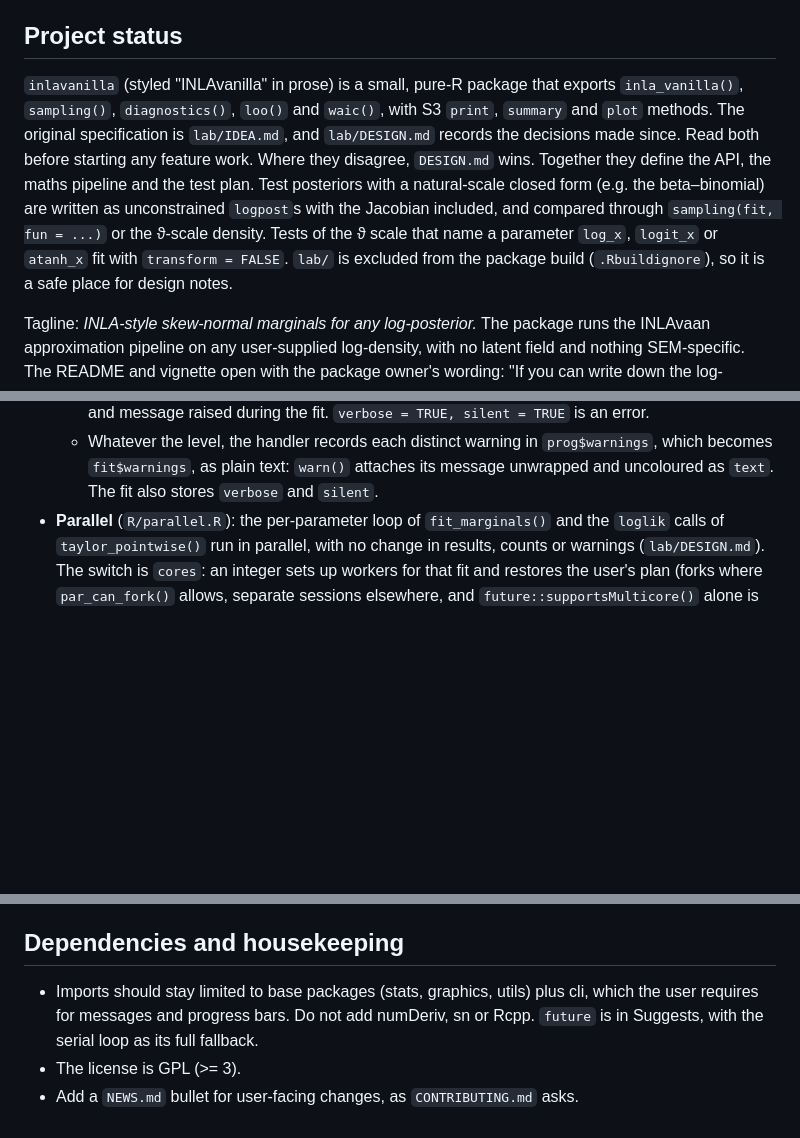
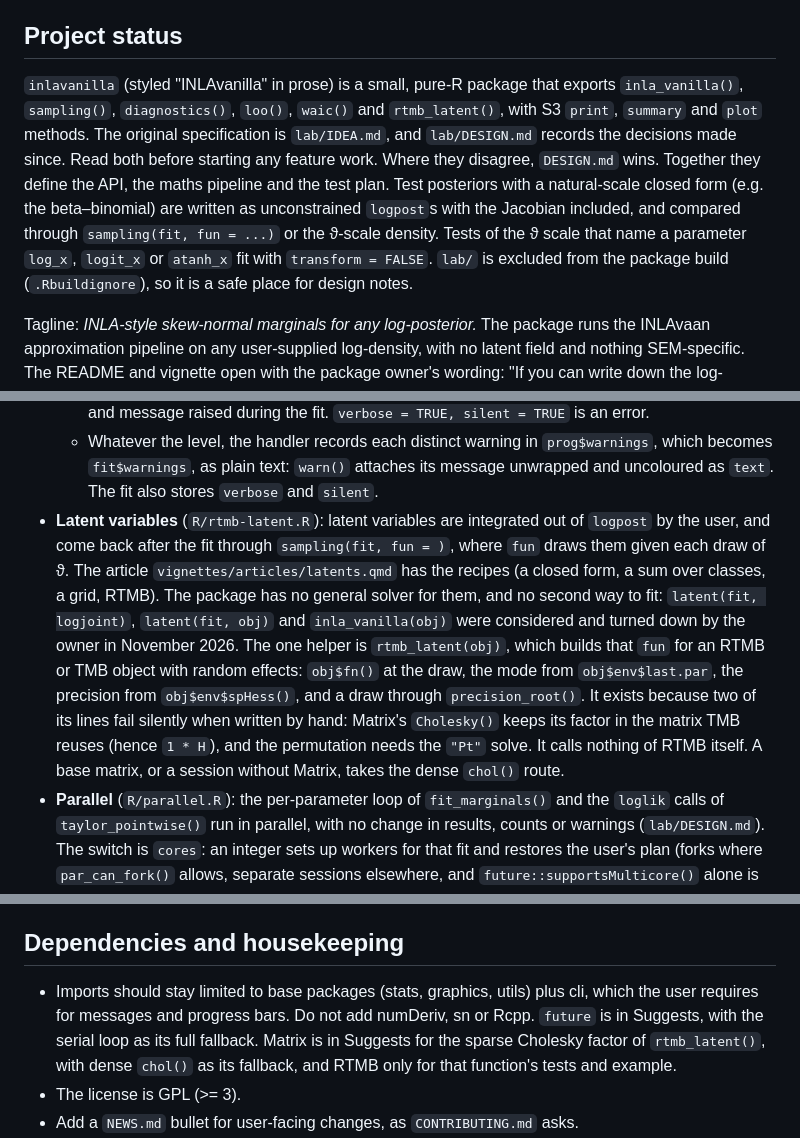
Before and after one commit to haziqj/inlavanilla, a Markdown page: .claude/CLAUDE.md, 3 parts joined by grey strips. Drawn GitHub-style; blank space fills up the shorter version.

```diff
--- a/.claude/CLAUDE.md
+++ b/.claude/CLAUDE.md
@@ -4,7 +4,7 @@ This file provides guidance to Claude Code (claude.ai/code) when working with co
 
 ## Project status
 
-`inlavanilla` (styled "INLAvanilla" in prose) is a small, pure-R package that exports `inla_vanilla()`, `sampling()`, `diagnostics()`, `loo()` and `waic()`, with S3 `print`, `summary` and `plot` methods. The original specification is `lab/IDEA.md`, and `lab/DESIGN.md` records the decisions made since. Read both before starting any feature work. Where they disagree, `DESIGN.md` wins. Together they define the API, the maths pipeline and the test plan. Test posteriors with a natural-scale closed form (e.g. the beta–binomial) are written as unconstrained `logpost`s with the Jacobian included, and compared through `sampling(fit, fun = ...)` or the ϑ-scale density. Tests of the ϑ scale that name a parameter `log_x`, `logit_x` or `atanh_x` fit with `transform = FALSE`. `lab/` is excluded from the package build (`.Rbuildignore`), so it is a safe place for design notes.
+`inlavanilla` (styled "INLAvanilla" in prose) is a small, pure-R package that exports `inla_vanilla()`, `sampling()`, `diagnostics()`, `loo()`, `waic()` and `rtmb_latent()`, with S3 `print`, `summary` and `plot` methods. The original specification is `lab/IDEA.md`, and `lab/DESIGN.md` records the decisions made since. Read both before starting any feature work. Where they disagree, `DESIGN.md` wins. Together they define the API, the maths pipeline and the test plan. Test posteriors with a natural-scale closed form (e.g. the beta–binomial) are written as unconstrained `logpost`s with the Jacobian included, and compared through `sampling(fit, fun = ...)` or the ϑ-scale density. Tests of the ϑ scale that name a parameter `log_x`, `logit_x` or `atanh_x` fit with `transform = FALSE`. `lab/` is excluded from the package build (`.Rbuildignore`), so it is a safe place for design notes.
 
 Tagline: *INLA-style skew-normal marginals for any log-posterior.* The package runs the INLAvaan approximation pipeline on any user-supplied log-density, with no latent field and nothing SEM-specific. The README and vignette open with the package owner's wording: "If you can write down the log-likelihood plus the log-prior, `{inlavanilla}` gives you approximate Bayesian inference for the parameters of your model."
 
@@ -87,6 +87,7 @@ Supporting files:
   - `verbose = TRUE`: the `report_*()` functions add indented grey detail lines under each stage, behind `if (prog$detail)`. They use only what the fit has already computed (`lap$restart`, `lap$hessian`, `vbc$history`, the call counters), never further calls of `logpost`, `grad` or `hess`.
   - `silent = TRUE`: nothing is printed, and the handlers in `inla_vanilla()` muffle every warning and message raised during the fit. `verbose = TRUE, silent = TRUE` is an error.
   - Whatever the level, the handler records each distinct warning in `prog$warnings`, which becomes `fit$warnings`, as plain text: `warn()` attaches its message unwrapped and uncoloured as `text`. The fit also stores `verbose` and `silent`.
+- **Latent variables** (`R/rtmb-latent.R`): latent variables are integrated out of `logpost` by the user, and come back after the fit through `sampling(fit, fun = )`, where `fun` draws them given each draw of ϑ. The article `vignettes/articles/latents.qmd` has the recipes (a closed form, a sum over classes, a grid, RTMB). The package has no general solver for them, and no second way to fit: `latent(fit, logjoint)`, `latent(fit, obj)` and `inla_vanilla(obj)` were considered and turned down by the owner in November 2026. The one helper is `rtmb_latent(obj)`, which builds that `fun` for an RTMB or TMB object with random effects: `obj$fn()` at the draw, the mode from `obj$env$last.par`, the precision from `obj$env$spHess()`, and a draw through `precision_root()`. It exists because two of its lines fail silently when written by hand: Matrix's `Cholesky()` keeps its factor in the matrix TMB reuses (hence `1 * H`), and the permutation needs the `"Pt"` solve. It calls nothing of RTMB itself. A base matrix, or a session without Matrix, takes the dense `chol()` route.
 - **Parallel** (`R/parallel.R`): the per-parameter loop of `fit_marginals()` and the `loglik` calls of `taylor_pointwise()` run in parallel, with no change in results, counts or warnings (`lab/DESIGN.md`). The switch is `cores`: an integer sets up workers for that fit and restores the user's plan (forks where `par_can_fork()` allows, separate sessions elsewhere, and `future::supportsMulticore()` alone is not enough, since it says yes in Positron, whose `ark` kernel refuses to fork), `NULL` follows `future::plan()`, and `1` is serial. `future` is only touched when `cores` asks for it or its namespace is loaded and the plan has more than one worker. `par_setup()` decides: under `par_min_s` (1 s estimated) serial, otherwise a probe on a worker must match the parent (compiled code can return `NaN` silently in a separate session), and the jobs are `sqrt(est_s / cost)` up to the workers, with `cost` the time to hand the probe over, not the time the worker then takes. `par_run()` runs one job per group and returns `NULL` for a failed one, which the caller does itself, so `scan_parameter()` is the one code path for both. Workers build their own wrappers with `wrap_fns()` and return their call counts. A job calls `par_tick()` after each item, an immediate condition that moves the parent's progress line. `multisession` needs the package installed, so its tests skip under `devtools::test()`.
 - **Errors and warnings**: raise them with `abort()` and `warn()` (`R/utils.R`), which format with cli and signal with base R, giving the classes `inlavanilla_error` and `inlavanilla_warning`. Do not use `cli::cli_abort()` or `cli::cli_warn()`: they call rlang, which cli only suggests.
 - **Non-ASCII output**: user-visible non-ASCII characters (σ) go through `sd_unit()`, which falls back to ASCII. R source files must stay ASCII.
@@ -104,7 +105,7 @@ The tests are described as "the main point of the package." They use closed-form
 
 ## Dependencies and housekeeping
 
-- Imports should stay limited to base packages (stats, graphics, utils) plus cli, which the user requires for messages and progress bars. Do not add numDeriv, sn or Rcpp. `future` is in Suggests, with the serial loop as its full fallback.
+- Imports should stay limited to base packages (stats, graphics, utils) plus cli, which the user requires for messages and progress bars. Do not add numDeriv, sn or Rcpp. `future` is in Suggests, with the serial loop as its full fallback. Matrix is in Suggests for the sparse Cholesky factor of `rtmb_latent()`, with dense `chol()` as its fallback, and RTMB only for that function's tests and example.
 - The license is GPL (>= 3).
 - Add a `NEWS.md` bullet for user-facing changes, as `CONTRIBUTING.md` asks.
 - Write references and in-text citations in APA 7 style, by hand, in roxygen, the README and the vignettes: "Jamil, H., & Rue, H. (2026a). *Title in sentence case* (arXiv:2603.25690 [stat.ME]). arXiv. <https://doi.org/...>" (the arXiv identifier and primary category in brackets after the title, as Zotero's APA style gives; escape the square brackets as `\[stat.ME\]` in roxygen), cited as "(Jamil & Rue, 2026a)" or "Jamil and Rue (2026a)". The a/b suffixes appear only where both 2026 papers are cited. In roxygen use `--` for page ranges (it renders as an en dash) and `<https://doi.org/...>` rather than `\doi{}`. `DESCRIPTION` keeps CRAN's `<doi:...>` form.
```
Also changed, not shown: lab/DESIGN.md (+5 -1 lines).
